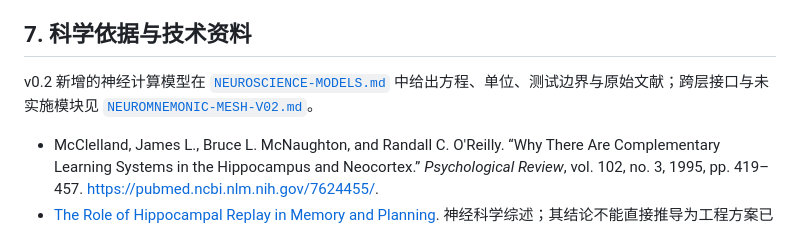
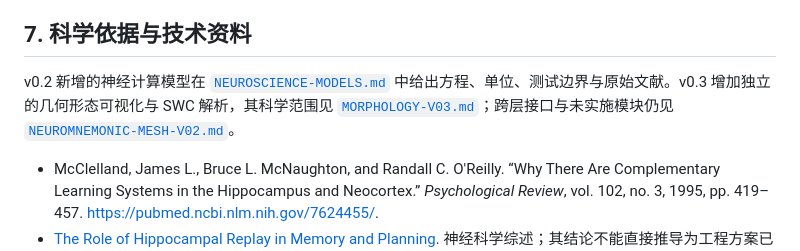
Before and after one commit to LYL-Z/NeuroMemory-Lab, a Markdown page: docs/ARCHITECTURE.md, the part around the change. GitHub-like rendering.

Commit message:
docs: map morphology layer within NeuroMemory research architecture

```diff
--- a/docs/ARCHITECTURE.md
+++ b/docs/ARCHITECTURE.md
@@ -96,7 +96,7 @@ flowchart TD
 
 ## 7. 科学依据与技术资料
 
-v0.2 新增的神经计算模型在 [`NEUROSCIENCE-MODELS.md`](NEUROSCIENCE-MODELS.md) 中给出方程、单位、测试边界与原始文献；跨层接口与未实施模块见 [`NEUROMNEMONIC-MESH-V02.md`](NEUROMNEMONIC-MESH-V02.md)。
+v0.2 新增的神经计算模型在 [`NEUROSCIENCE-MODELS.md`](NEUROSCIENCE-MODELS.md) 中给出方程、单位、测试边界与原始文献。v0.3 增加独立的几何形态可视化与 SWC 解析，其科学范围见 [`MORPHOLOGY-V03.md`](MORPHOLOGY-V03.md)；跨层接口与未实施模块仍见 [`NEUROMNEMONIC-MESH-V02.md`](NEUROMNEMONIC-MESH-V02.md)。
 
 - McClelland, James L., Bruce L. McNaughton, and Randall C. O'Reilly. “Why There Are Complementary Learning Systems in the Hippocampus and Neocortex.” *Psychological Review*, vol. 102, no. 3, 1995, pp. 419–457. https://pubmed.ncbi.nlm.nih.gov/7624455/.
 - [The Role of Hippocampal Replay in Memory and Planning](https://pmc.ncbi.nlm.nih.gov/articles/PMC5847173/). 神经科学综述；其结论不能直接推导为工程方案已获生物验证。
```
